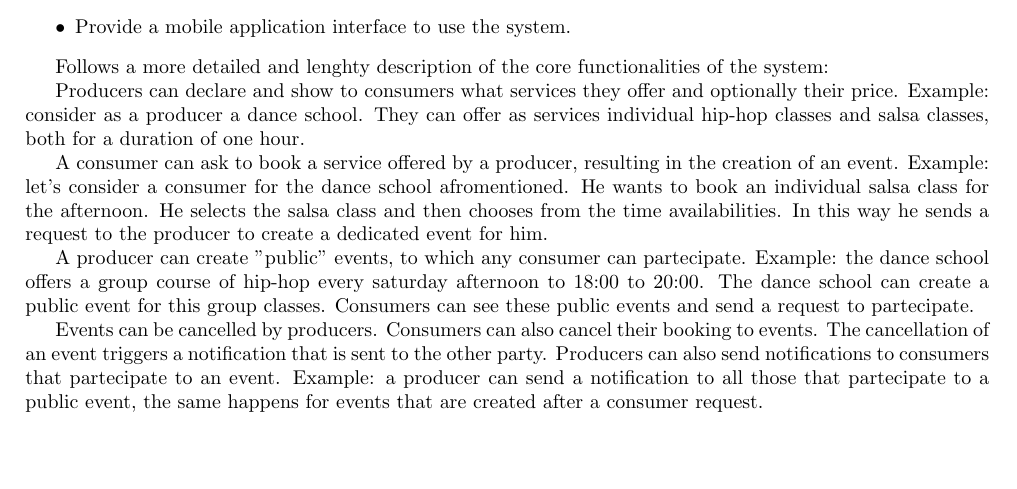
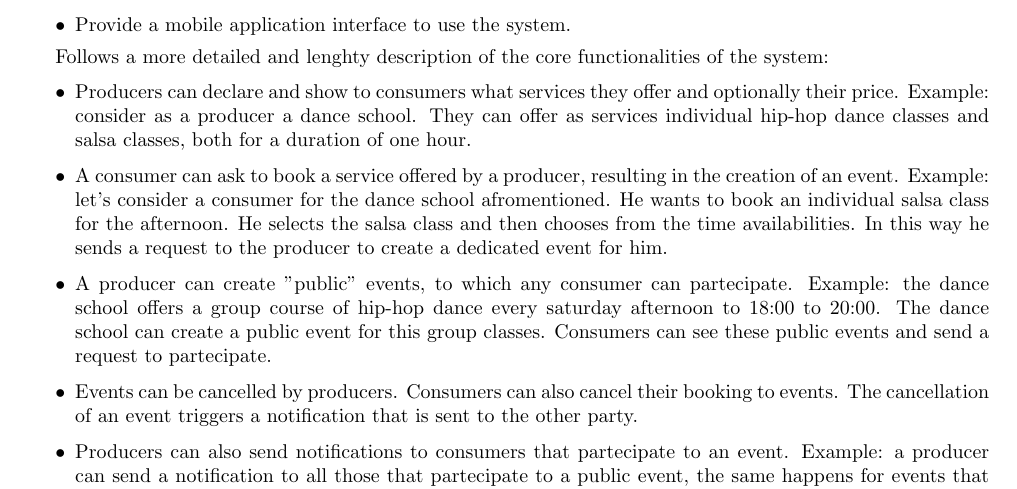
Before and after one commit to josefemanuele/SoftwareEngineeringLab, a LaTeX document (docs/Project_high-level_specification/main.tex): part of page 2 of 2, cut so that both start at the same text, the shorter picture padded with empty space. Compiled offline with pdfLaTeX.

Commit message:
Minor tweaks to high-level project specification draft

```diff
--- a/docs/Project_high-level_specification/main.tex
+++ b/docs/Project_high-level_specification/main.tex
@@ -95,31 +95,39 @@ concretely the objectives. The functionalities of the system will be:
 Follows a more detailed and lenghty description of the core functionalities
 of the system:
 
-Producers can declare and show to consumers what services they offer and
-optionally their price.
-Example: consider as a producer a dance school. They can offer as services
-individual hip-hop classes and salsa classes, both for a duration of one hour.
+\begin{itemize}
 
-A consumer can ask to book a service offered by a producer, resulting in the
-creation of an event.
-Example: let's consider a consumer for the dance school afromentioned. He wants
-to book an individual salsa class for the afternoon. He selects the salsa class
-and then chooses from the time availabilities. In this way he sends a request
-to the producer to create a dedicated event for him.
+	\item Producers can declare and show to consumers what services they
+		offer and optionally their price. Example: consider as a
+		producer a dance school. They
+		can offer as services individual hip-hop dance classes and salsa
+		classes, both for a duration of one hour.
 
-A producer can create "public" events, to which any consumer can partecipate.
-Example: the dance school offers a group course of hip-hop every saturday
-afternoon to 18:00 to 20:00. The dance school can create a public event for this
-group classes. Consumers can see these public events and send a request to
-partecipate.
+	\item A consumer can ask to book a service offered by a producer,
+		resulting in the creation of an event. Example: let's consider
+		a consumer for the dance school afromentioned. He wants to book
+		an individual salsa class for the afternoon. He selects the
+		salsa class and then chooses from the time availabilities. In
+		this way he sends a request to the producer to create a
+		dedicated event for him.
 
-Events can be cancelled by producers. Consumers can also cancel their booking
-to events. The cancellation of an event triggers a notification that is sent
-to the other party.
-Producers can also send notifications to consumers that partecipate to an event.
-Example: a producer can send a notification to all those that partecipate
-to a public event, the same happens for events that are created after a consumer
-request.
+	\item A producer can create "public" events, to which any consumer can
+		partecipate. Example: the dance school offers a group course of
+		hip-hop dance every saturday afternoon to 18:00 to 20:00. The
+		dance school can create a public event for this group classes.
+		Consumers can see these public events and send a request to
+		partecipate.
+
+	\item Events can be cancelled by producers. Consumers can also cancel
+		their booking to events. The cancellation of an event triggers
+		a notification that is sent to the other party.
+
+	\item Producers can also send notifications to consumers that
+		partecipate to an event. Example: a producer can send a
+		notification to all those that partecipate to a public event,
+		the same happens for events that are created after a consumer
+		request.
+\end{itemize}
 
 \section{Potential users}
 This booking system aims to be general enough to be
```
Also changed, not shown: docs/Project_high-level_specification/main.tex (2 more changed lines).
